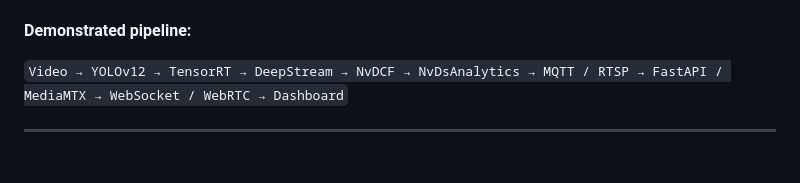
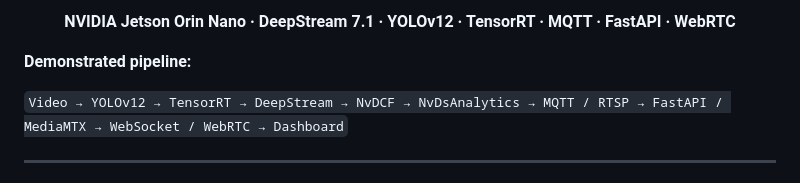
Before and after one commit to Korotaa/queue-monitoring, a Markdown page: README.md, the part around one of its changes. GitHub-like rendering.

Commit message:
Add YouTube demo to project README

```diff
--- a/README.md
+++ b/README.md
@@ -43,4 +44,8 @@ The following technical demonstration shows the complete **QueueVision AI** pipe
   </a>
+</p>
+
+<p align="center">
+  <strong>NVIDIA Jetson Orin Nano · DeepStream 7.1 · YOLOv12 · TensorRT · MQTT · FastAPI · WebRTC</strong>
 </p>
 
 **Demonstrated pipeline:**
```
Also changed, not shown: other parts of README.md (+5 -4 lines).
